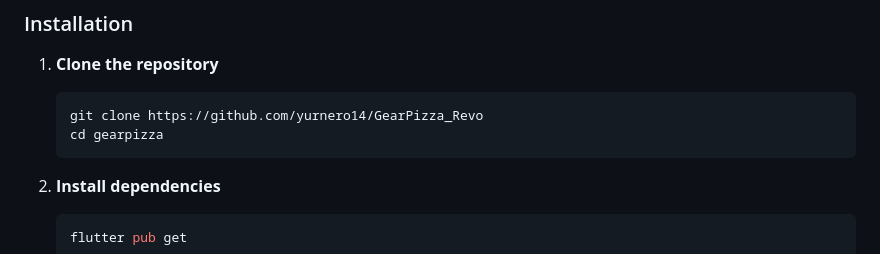
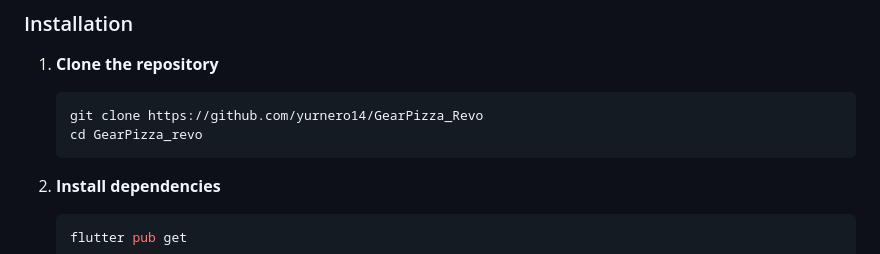
Before and after one commit to yurnero14/GearPizza_Revo, a Markdown page: README.md, the part around the change. GitHub-like rendering.

````diff
--- a/README.md
+++ b/README.md
@@ -55,7 +55,7 @@ lib/
 1. **Clone the repository**
    ```bash
    git clone https://github.com/yurnero14/GearPizza_Revo
-   cd gearpizza
+   cd GearPizza_revo
    ```
 
 2. **Install dependencies**
````
